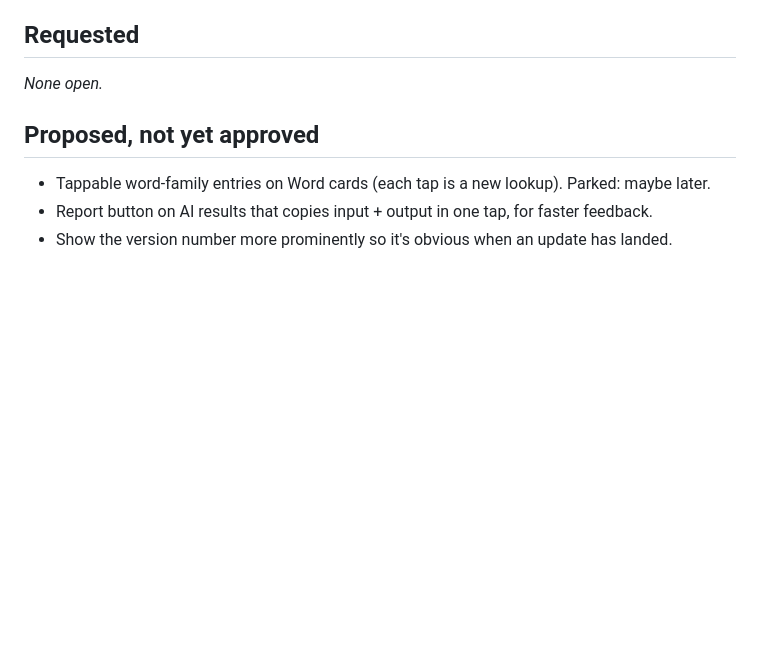
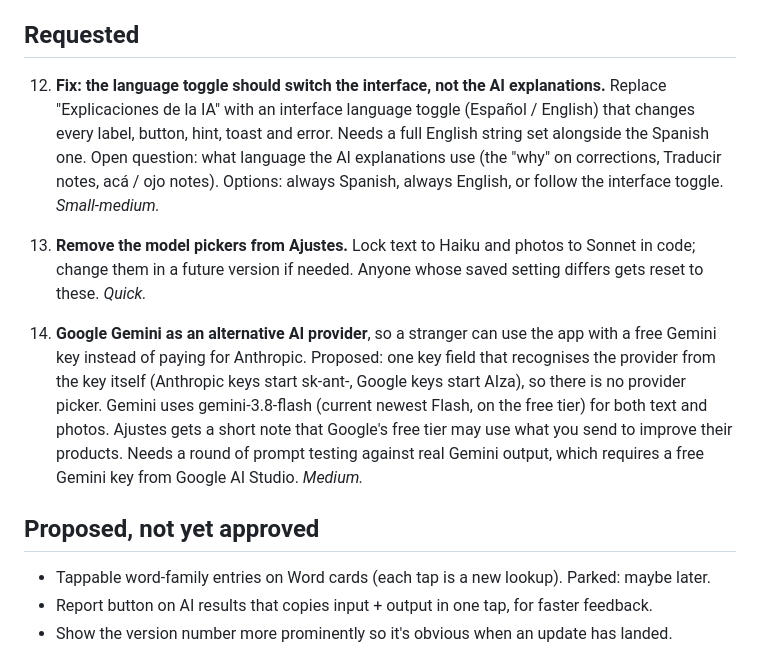
Before and after one commit to GhostPants0111/vos, a Markdown page: BACKLOG.md, the part around the change. Drawn GitHub-style; blank space fills up the shorter version.

Commit message:
Backlog: items 12-14
Co-Authored-By: Claude Opus 5.5 <noreply@anthropic.com>
Claude-Session: https://claude.ai/code/session_013y226rkxguPacBxVSek34D

```diff
--- a/BACKLOG.md
+++ b/BACKLOG.md
@@ -4,7 +4,13 @@ Feedback collected while using v1.0.0. Batched into the next release.
 
 ## Requested
 
-_None open._
+12. **Fix: the language toggle should switch the interface, not the AI explanations.** Replace "Explicaciones de la IA" with an interface language toggle (Español / English) that changes every label, button, hint, toast and error. Needs a full English string set alongside the Spanish one.
+    Open question: what language the AI explanations use (the "why" on corrections, Traducir notes, acá / ojo notes). Options: always Spanish, always English, or follow the interface toggle. _Small-medium._
+
+13. **Remove the model pickers from Ajustes.** Lock text to Haiku and photos to Sonnet in code; change them in a future version if needed. Anyone whose saved setting differs gets reset to these. _Quick._
+
+14. **Google Gemini as an alternative AI provider**, so a stranger can use the app with a free Gemini key instead of paying for Anthropic.
+    Proposed: one key field that recognises the provider from the key itself (Anthropic keys start sk-ant-, Google keys start AIza), so there is no provider picker. Gemini uses gemini-3.8-flash (current newest Flash, on the free tier) for both text and photos. Ajustes gets a short note that Google's free tier may use what you send to improve their products. Needs a round of prompt testing against real Gemini output, which requires a free Gemini key from Google AI Studio. _Medium._
 
 ## Proposed, not yet approved
 
```
